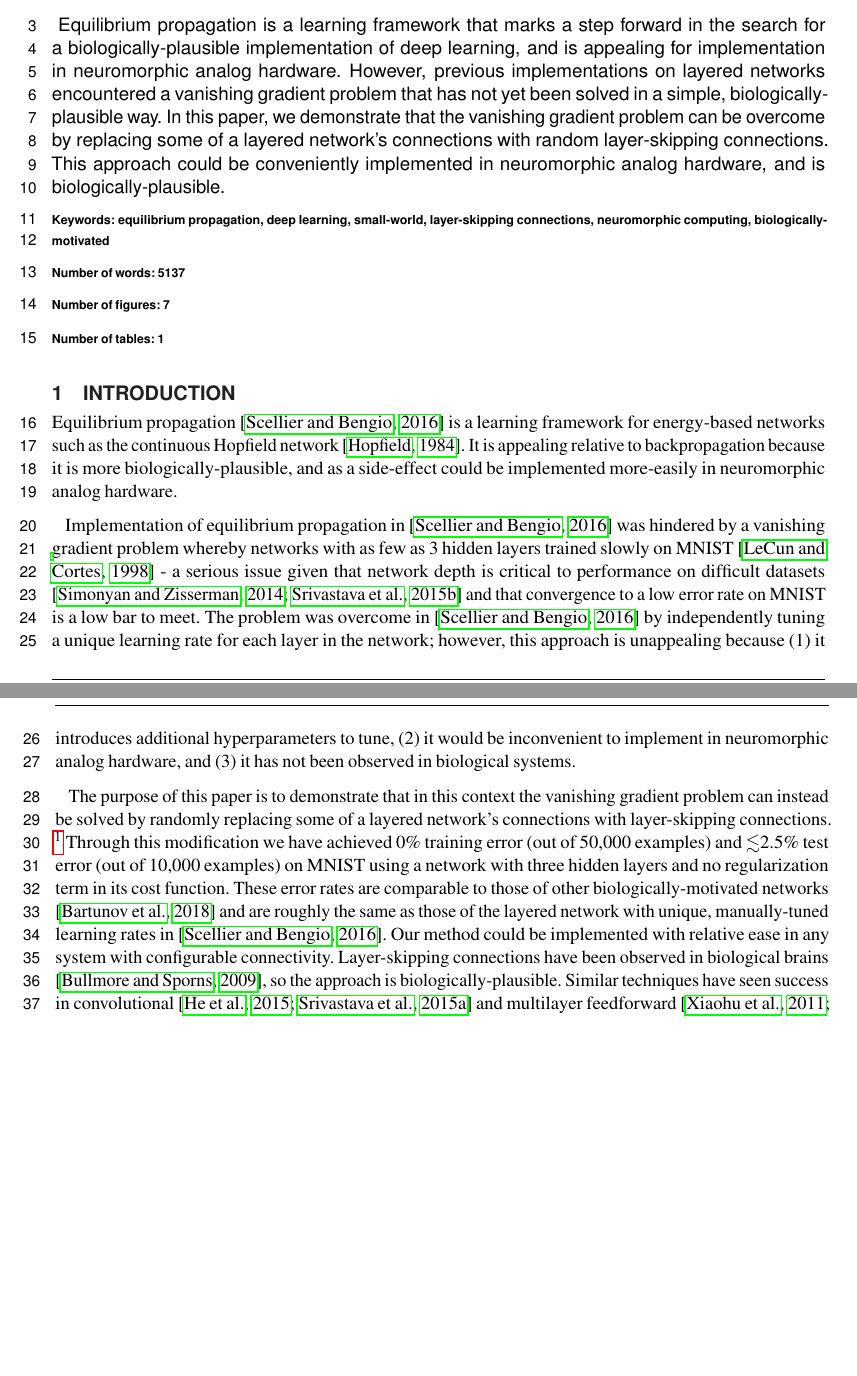
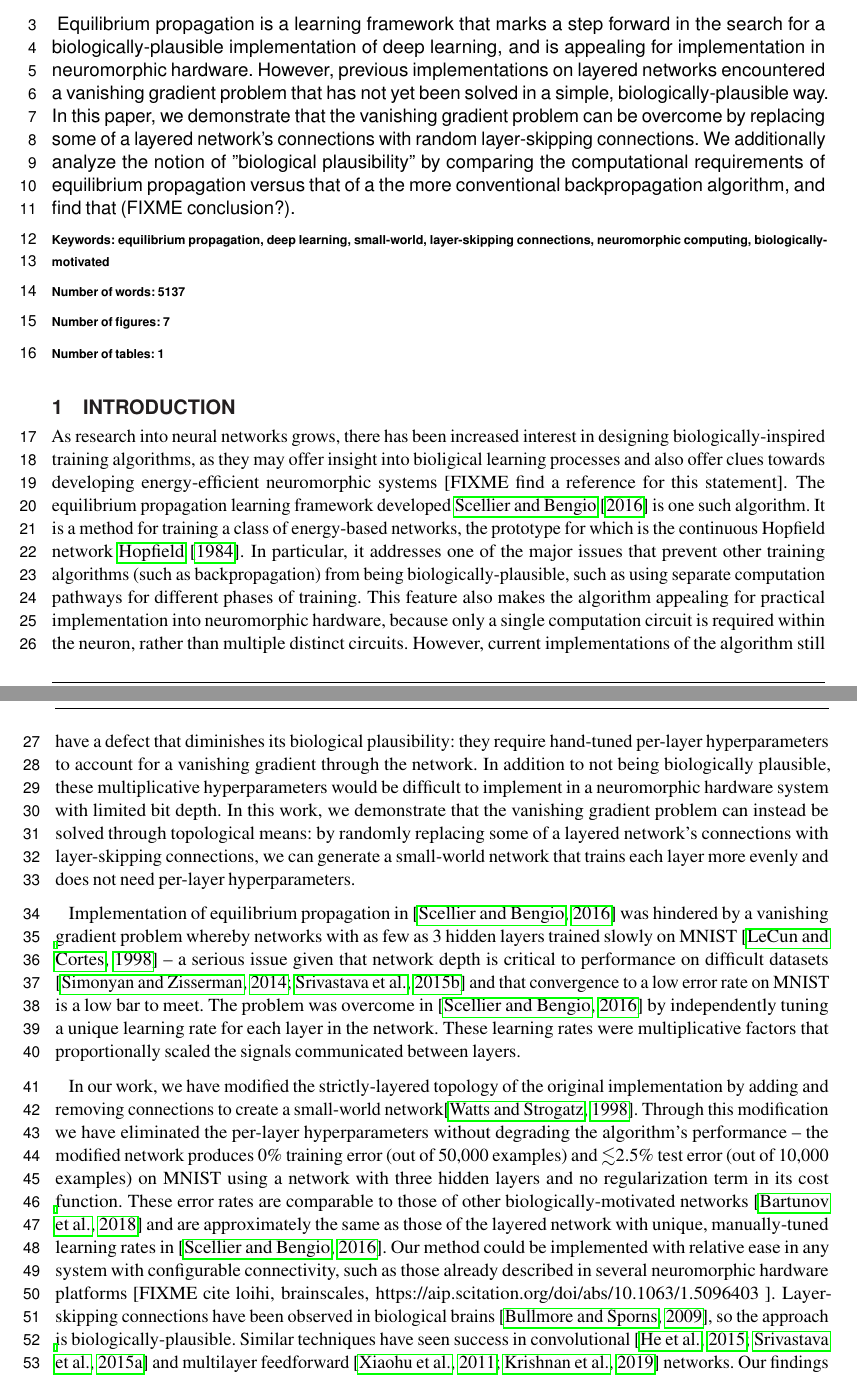
Before and after one commit to jgammell/eqp_paper_journal_version, a LaTeX document (shortened_paper.tex): two parts of pages 1 and 2 of 17, joined at a grey line, cut so that both start at the same text, the shorter picture padded with empty space. Compiled offline with pdfLaTeX.

Commit message:
Update shortened_paper.tex

```diff
--- a/shortened_paper.tex
+++ b/shortened_paper.tex
@@ -46,7 +46,7 @@
 
 \begin{abstract}
 \section{}
-Equilibrium propagation is a learning framework that marks a step forward in the search for a biologically-plausible implementation of deep learning, and is appealing for implementation in neuromorphic analog hardware. However, previous implementations on layered networks encountered a vanishing gradient problem that has not yet been solved in a simple, biologically-plausible way. In this paper, we demonstrate that the vanishing gradient problem can be overcome by replacing some of a layered network's connections with random layer-skipping connections. This approach could be conveniently implemented in neuromorphic analog hardware, and is biologically-plausible.
+Equilibrium propagation is a learning framework that marks a step forward in the search for a biologically-plausible implementation of deep learning, and is appealing for implementation in neuromorphic hardware. However, previous implementations on layered networks encountered a vanishing gradient problem that has not yet been solved in a simple, biologically-plausible way. In this paper, we demonstrate that the vanishing gradient problem can be overcome by replacing some of a layered network's connections with random layer-skipping connections. We additionally analyze the notion of "biological plausibility" by comparing the computational requirements of equilibrium propagation versus that of a the more conventional backpropagation algorithm, and find that (FIXME conclusion?).
 
 \tiny
  \keyFont{ \section{Keywords:} equilibrium propagation, deep learning, small-world, layer-skipping connections, neuromorphic computing, biologically-motivated}
@@ -60,13 +60,14 @@ Equilibrium propagation is a learning framework that marks a step forward in the
 
 \section{Introduction}
 
-Equilibrium propagation \citep{scellier17} is a learning framework for energy-based networks such as the continuous Hopfield network \citep{hopfield1984}. It is appealing relative to backpropagation because it is more biologically-plausible, and as a side-effect could be implemented more-easily in neuromorphic analog hardware.
+As research into neural networks grows, there has been increased interest in designing biologically-inspired training algorithms, as they may offer insight into bioligical learning processes and also offer clues towards developing energy-efficient neuromorphic systems [FIXME find a reference for this statement].  The equilibrium propagation learning framework developed \cite{scellier17} is one such algorithm.  It is a method for training a class of energy-based networks, the prototype for which is the continuous Hopfield network \cite{hopfield1984}.  In particular, it addresses one of the major issues that prevent other training algorithms (such as backpropagation) from being biologically-plausible, such as using separate computation pathways for different phases of training. This feature also makes the algorithm appealing for practical implementation into neuromorphic hardware, because only a single computation circuit is required within the neuron, rather than multiple distinct circuits. However, current implementations of the algorithm still have a defect that diminishes its biological plausibility: they require hand-tuned per-layer hyperparameters to account for a vanishing gradient through the network. In addition to not being biologically plausible, these multiplicative hyperparameters would be difficult to implement in a neuromorphic hardware system with limited bit depth. In this work, we demonstrate that the vanishing gradient problem can instead be solved through topological means: by randomly replacing some of a layered network's connections with layer-skipping connections, we can generate a small-world network that trains each layer more evenly and does not need per-layer hyperparameters.
 
-Implementation of equilibrium propagation in \citep{scellier17} was hindered by a vanishing gradient problem whereby networks with as few as 3 hidden layers trained slowly on MNIST \citep{mnist1998} - a serious issue given that network depth is critical to performance on difficult datasets \citep{simonyan2014, srivastava2015tvdn} and that convergence to a low error rate on MNIST is a low bar to meet. The problem was overcome in \citep{scellier17} by independently tuning a unique learning rate for each layer in the network; however, this approach is unappealing because (1) it introduces additional hyperparameters to tune, (2) it would be inconvenient to implement in neuromorphic analog hardware, and (3) it has not been observed in biological systems.
 
-The purpose of this paper is to demonstrate that in this context the vanishing gradient problem can instead be solved by randomly replacing some of a layered network's connections with layer-skipping connections.
-\footnote{This modification was inspired by small-world topology \citep{watts98}; however, we have not observed a strong correlation between network performance and common metrics of small-worldness (characteristic path length, clustering coefficient, small-world coefficient ).}
-Through this modification we have achieved 0\% training error (out of 50,000 examples) and $\lesssim$2.5\% test error (out of 10,000 examples) on MNIST using a network with three hidden layers and no regularization term in its cost function. These error rates are comparable to those of other biologically-motivated networks \citep{bartunov2018} and are roughly the same as those of the layered network with unique, manually-tuned learning rates in \citep{scellier17}. Our method could be implemented with relative ease in any system with configurable connectivity. Layer-skipping connections have been observed in biological brains \citep{bullmore2009}, so the approach is biologically-plausible. Similar techniques have seen success in convolutional \citep{he2015, srivastava2015} and multilayer feedforward \citep{xiaohu2011, krishnan2019} networks. Our findings outlined in this paper suggest that layer-skipping connections are effective-enough to be appealing in contexts where simplicity and biological plausibility are important.
+Implementation of equilibrium propagation in \citep{scellier17} was hindered by a vanishing gradient problem whereby networks with as few as 3 hidden layers trained slowly on MNIST \citep{mnist1998} -- a serious issue given that network depth is critical to performance on difficult datasets \citep{simonyan2014, srivastava2015tvdn} and that convergence to a low error rate on MNIST is a low bar to meet. The problem was overcome in \citep{scellier17} by independently tuning a unique learning rate for each layer in the network.  These learning rates were multiplicative factors that proportionally scaled the signals communicated between layers.
+
+
+
+In our work, we have modified the strictly-layered topology of the original implementation by adding and removing connections to create a small-world network\citep{watts98}. Through this modification we have eliminated the per-layer hyperparameters without degrading the algorithm's performance -- the modified network produces 0\% training error (out of 50,000 examples) and $\lesssim$2.5\% test error (out of 10,000 examples) on MNIST using a network with three hidden layers and no regularization term in its cost function. These error rates are comparable to those of other biologically-motivated networks \citep{bartunov2018} and are approximately the same as those of the layered network with unique, manually-tuned learning rates in \citep{scellier17}. Our method could be implemented with relative ease in any system with configurable connectivity, such as those already described in several neuromorphic hardware platforms [FIXME cite loihi, brainscales, https://aip.scitation.org/doi/abs/10.1063/1.5096403 ]. Layer-skipping connections have been observed in biological brains \citep{bullmore2009}, so the approach is biologically-plausible. Similar techniques have seen success in convolutional \citep{he2015, srivastava2015} and multilayer feedforward \citep{xiaohu2011, krishnan2019} networks. Our findings outlined in this paper suggest that layer-skipping connections are effective-enough to be appealing in contexts where simplicity and biological plausibility are important.
 
 \section{Background}
 
```
Also changed, not shown: shortened_paper.tex (13 more changed lines).
